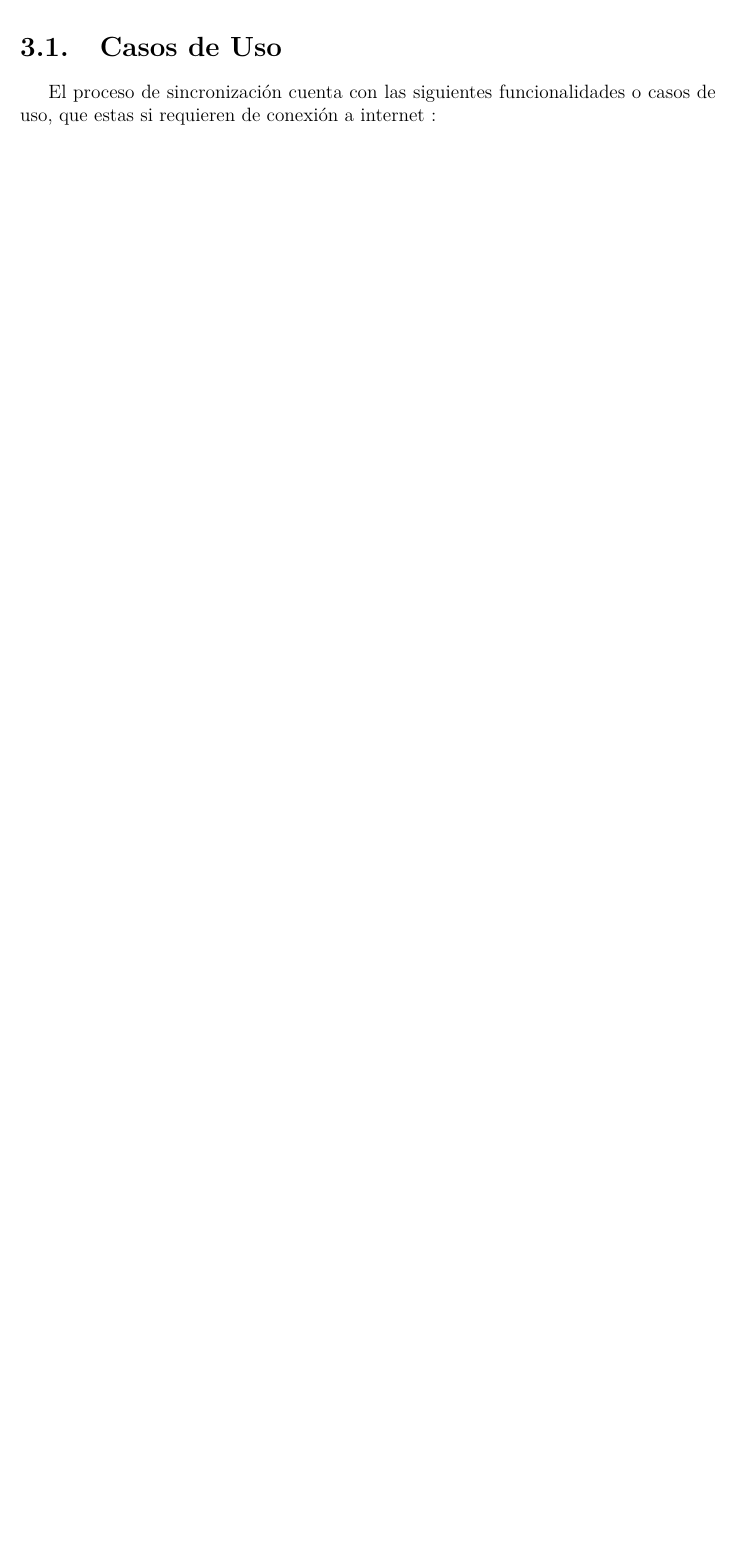
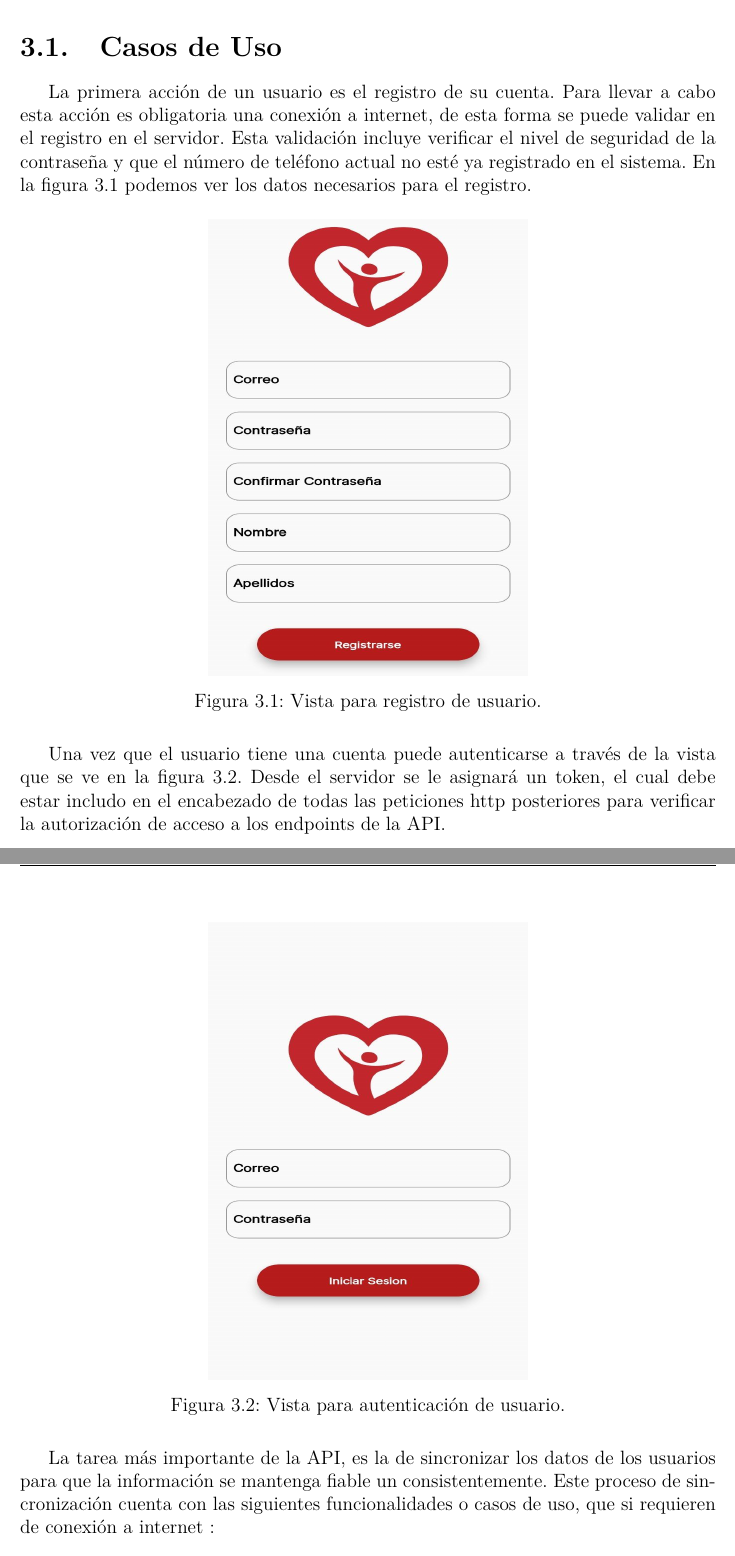
Before and after one commit to OneHealthThesis/HCVetDocument, a LaTeX thesis (document/Thesis.tex, which reads document/MainMatter/Proposal.tex): part of page 31 of 45 before the commit and two parts of pages 31 and 32 of 48 after it, the two joined at a grey line, cut so that both start at the same text, the shorter picture padded with empty space. Compiled offline with pdfLaTeX.

Commit message:
Add use cases and images.

```diff
--- a/document/MainMatter/Proposal.tex
+++ b/document/MainMatter/Proposal.tex
@@ -9,7 +9,23 @@ La App cuenta con varias vistas para distintos tipos de consulta que se pueda ha
 Una de las cosas mas particularas que tiene este software es que está pensado para que casi todas sus funcionalidas se puedan hacer fuera de líena (offline), o sea, sin estar conectado a internet. Se pensó de esta forma para evitar la total dependencia de un servidor, ya que a algunas personas les puede ser un poco difícil el acceso a la red. Debido a esto se tuvieron que hacer algunas modificaciones en la estcutura del proyecto, para que el servidor pudiera hacer un proceso de sincronizacion, correcto y eficiente.Los datos de todos los usuarios estarán en el servidor, pero tambien cada uno tendrá sus datos particulares en una base de datos local en su móvil.
 
 \section{Casos de Uso}
-El proceso de sincronización cuenta con las siguientes funcionalidades o casos de uso, que estas si requieren de conexión a internet :
+
+La primera acción de un usuario es el registro de su cuenta. Para llevar a cabo esta acción es obligatoria una conexión a internet, de esta forma se puede validar en el registro en el servidor. Esta validación incluye verificar el nivel de seguridad de la contraseña y que el número de teléfono actual no esté ya registrado en el sistema. En la figura \ref{fig:signup_view} podemos ver los datos necesarios para el registro.
+\begin{figure}[H]
+	\centering
+	\includegraphics[width=7cm, height=10cm]{Graphics/signup_view.jpg}
+	\caption{Vista para registro de usuario.}
+	\label{fig:signup_view}
+\end{figure}
+Una vez que el usuario tiene una cuenta puede autenticarse a través de la vista que se ve en la figura \ref{fig:auth_view}. Desde el servidor se le asignará un token, el cual debe estar includo en el encabezado de todas las peticiones http posteriores para verificar la autorización de acceso a los endpoints de la API.
+\begin{figure}[H]
+	\centering
+	\includegraphics[width=7cm, height=10cm]{Graphics/auth_view.jpg}
+	\caption{Vista para autenticación de usuario.}
+	\label{fig:auth_view}
+\end{figure}
+
+La tarea más importante de la API, es la de sincronizar los datos de los usuarios para que la información se mantenga fiable un consistentemente. Este proceso de sincronización cuenta con las siguientes funcionalidades o casos de uso, que si requieren de conexión a internet :
 \begin{itemize}
 	\item Subir datos al servidor :
 
```
Also changed, not shown: document/MainMatter/Implementation.tex (+6 -6 lines), document/Graphics/auth_view.jpg (added), document/Graphics/pets_view.jpg (added), document/Graphics/signup_view.jpg (added), document/MainMatter/Proposal.tex (9 more changed lines).
